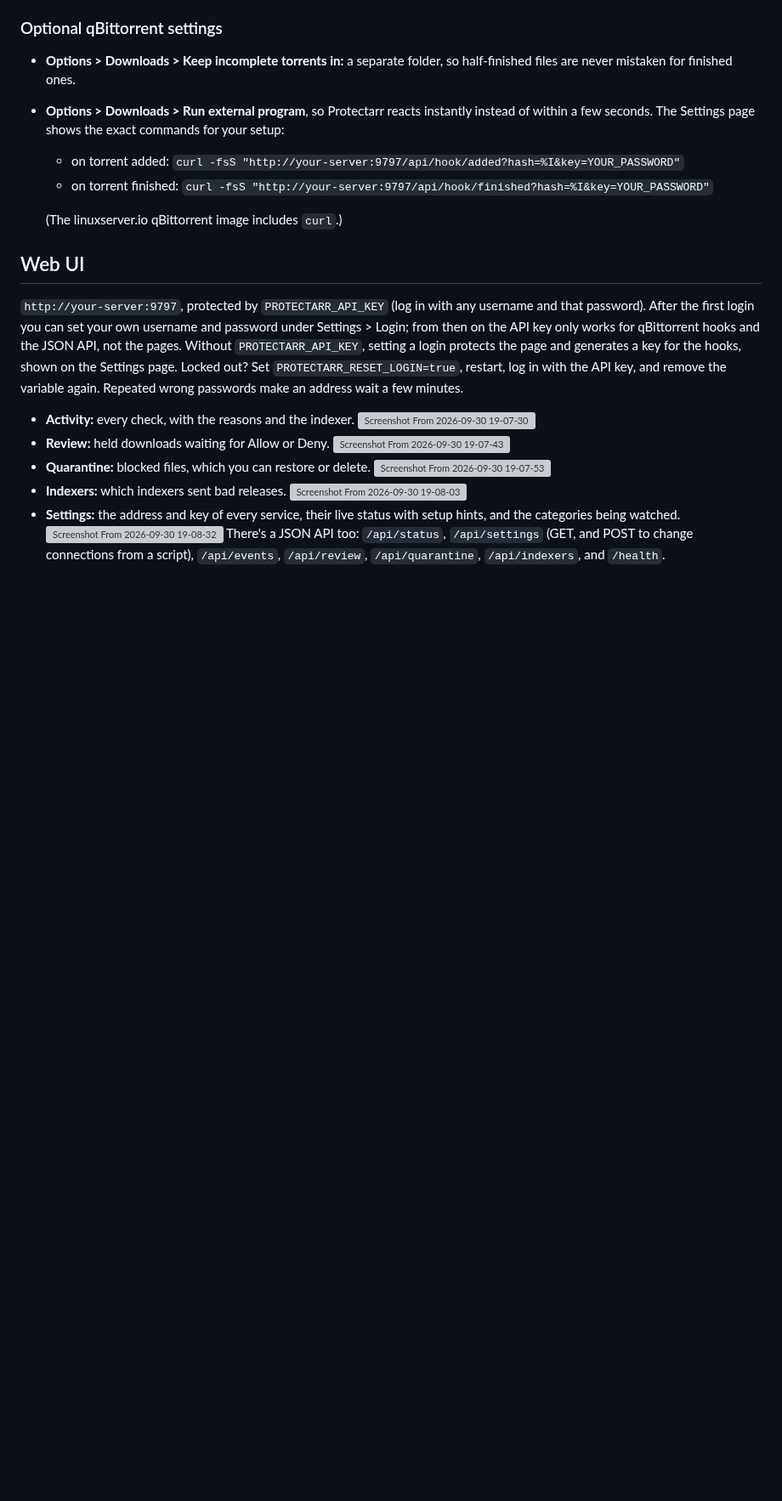
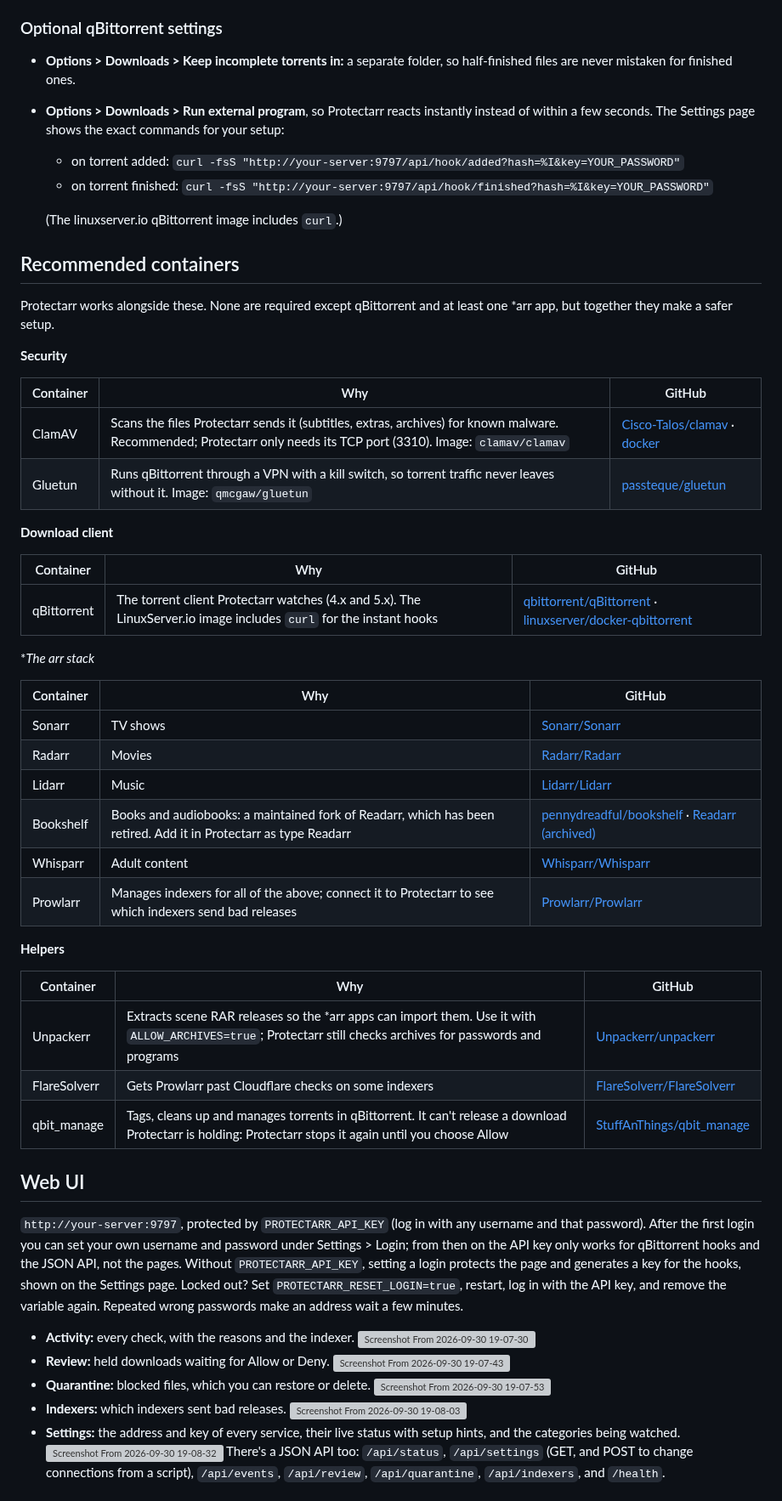
Before and after one commit to ablatnick/Protectarr, a Markdown page: README.md, the part around the change. Shown at 85% size. GitHub-like rendering; blank space fills up the shorter version; grey boxes are pictures that could not be loaded.

Commit message:
README: add a Recommended containers section with GitHub links

```diff
--- a/README.md
+++ b/README.md
@@ -103,6 +103,42 @@ The Indexers page works without Prowlarr too: the indexer comes from the *arr ap
 
   (The linuxserver.io qBittorrent image includes `curl`.)
 
+## Recommended containers
+
+Protectarr works alongside these. None are required except qBittorrent and at least one *arr app, but together they make a safer setup.
+
+**Security**
+
+| Container | Why | GitHub |
+|---|---|---|
+| ClamAV | Scans the files Protectarr sends it (subtitles, extras, archives) for known malware. Recommended; Protectarr only needs its TCP port (3310). Image: `clamav/clamav` | [Cisco-Talos/clamav](https://github.com/Cisco-Talos/clamav) · [docker](https://github.com/Cisco-Talos/clamav-docker) |
+| Gluetun | Runs qBittorrent through a VPN with a kill switch, so torrent traffic never leaves without it. Image: `qmcgaw/gluetun` | [passteque/gluetun](https://github.com/passteque/gluetun) |
+
+**Download client**
+
+| Container | Why | GitHub |
+|---|---|---|
+| qBittorrent | The torrent client Protectarr watches (4.x and 5.x). The LinuxServer.io image includes `curl` for the instant hooks | [qbittorrent/qBittorrent](https://github.com/qbittorrent/qBittorrent) · [linuxserver/docker-qbittorrent](https://github.com/linuxserver/docker-qbittorrent) |
+
+**The *arr stack**
+
+| Container | Why | GitHub |
+|---|---|---|
+| Sonarr | TV shows | [Sonarr/Sonarr](https://github.com/Sonarr/Sonarr) |
+| Radarr | Movies | [Radarr/Radarr](https://github.com/Radarr/Radarr) |
+| Lidarr | Music | [Lidarr/Lidarr](https://github.com/Lidarr/Lidarr) |
+| Bookshelf | Books and audiobooks: a maintained fork of Readarr, which has been retired. Add it in Protectarr as type Readarr | [pennydreadful/bookshelf](https://github.com/pennydreadful/bookshelf) · [Readarr (archived)](https://github.com/Readarr/Readarr) |
+| Whisparr | Adult content | [Whisparr/Whisparr](https://github.com/Whisparr/Whisparr) |
+| Prowlarr | Manages indexers for all of the above; connect it to Protectarr to see which indexers send bad releases | [Prowlarr/Prowlarr](https://github.com/Prowlarr/Prowlarr) |
+
+**Helpers**
+
+| Container | Why | GitHub |
+|---|---|---|
+| Unpackerr | Extracts scene RAR releases so the *arr apps can import them. Use it with `ALLOW_ARCHIVES=true`; Protectarr still checks archives for passwords and programs | [Unpackerr/unpackerr](https://github.com/Unpackerr/unpackerr) |
+| FlareSolverr | Gets Prowlarr past Cloudflare checks on some indexers | [FlareSolverr/FlareSolverr](https://github.com/FlareSolverr/FlareSolverr) |
+| qbit_manage | Tags, cleans up and manages torrents in qBittorrent. It can't release a download Protectarr is holding: Protectarr stops it again until you choose Allow | [StuffAnThings/qbit_manage](https://github.com/StuffAnThings/qbit_manage) |
+
 ## Web UI
 
 `http://your-server:9797`, protected by `PROTECTARR_API_KEY` (log in with any username and that password). After the first login you can set your own username and password under Settings > Login; from then on the API key only works for qBittorrent hooks and the JSON API, not the pages. Without `PROTECTARR_API_KEY`, setting a login protects the page and generates a key for the hooks, shown on the Settings page. Locked out? Set `PROTECTARR_RESET_LOGIN=true`, restart, log in with the API key, and remove the variable again. Repeated wrong passwords make an address wait a few minutes.
```
